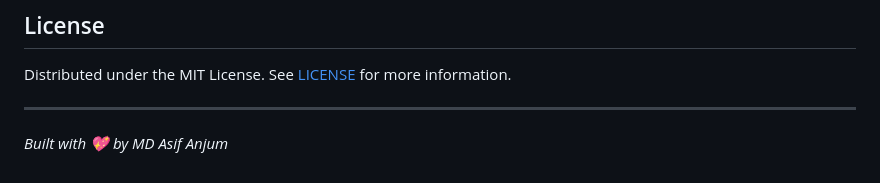
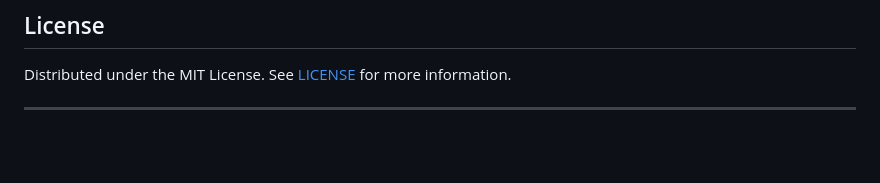
Before and after one commit to Asifanjum-myanatomy/Dom-Array-method, a Markdown page: README.md, the part around the change. GitHub-like rendering; blank space fills up the shorter version.

```diff
--- a/README.md
+++ b/README.md
@@ -103,5 +103,3 @@ Contributions are welcome! Feel free to open issues or pull requests to add feat
 Distributed under the MIT License. See [LICENSE](LICENSE) for more information.
 
 ---
-
-*Built with 💖 by MD Asif Anjum*
```
